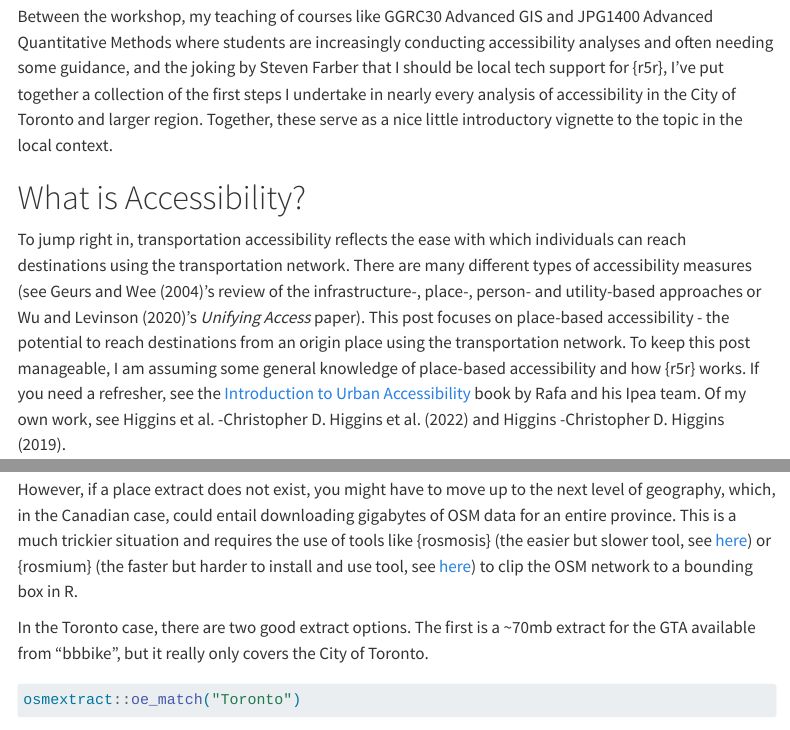
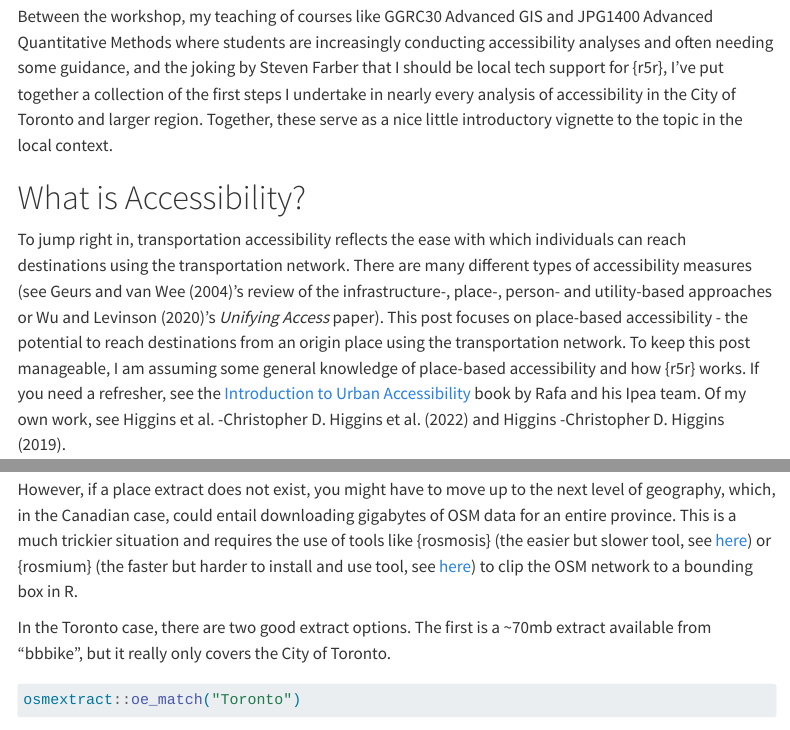
Before and after one commit to higgicd/higgicd.github.io, a Quarto document (posts/accessibility_analysis/index.qmd): the page in a window 1100 px wide, from 310 px down, and a second part further down, joined at a grey line. Rendered offline with R 4.5, knitr and Pandoc in place of Quarto, with nearby package versions; some code elsewhere in the file could not run offline; menus at the side of the page are left out; long lines of code are wrapped; column names are cleaned by a stand-in for the janitor package.

Commit message:
fix van wee citation

````diff
--- a/posts/accessibility_analysis/index.qmd
+++ b/posts/accessibility_analysis/index.qmd
@@ -223,7 +223,7 @@ With the origin places and destination opportunities collected, next you need th
 
 However, if a place extract does not exist, you might have to move up to the next level of geography, which, in the Canadian case, could entail downloading gigabytes of OSM data for an entire province. This is a much trickier situation and requires the use of tools like {rosmosis} (the easier but slower tool, see [here](https://dhersz.github.io/rosmosis/)) or {rosmium} (the faster but harder to install and use tool, see [here](https://ipeagit.github.io/rosmium/)) to clip the OSM network to a bounding box in R.
 
-In the Toronto case, there are two good extract options. The first is a \~70mb extract for the GTA available from "bbbike", but it really only covers the City of Toronto.
+In the Toronto case, there are two good extract options. The first is a \~70mb extract available from "bbbike", but it really only covers the City of Toronto.
 
 ```{r}
 osmextract::oe_match("Toronto")
````
Also changed, not shown: posts/accessibility_analysis/references.bib (+1 -1 lines), docs/search.json, 4 other files.
